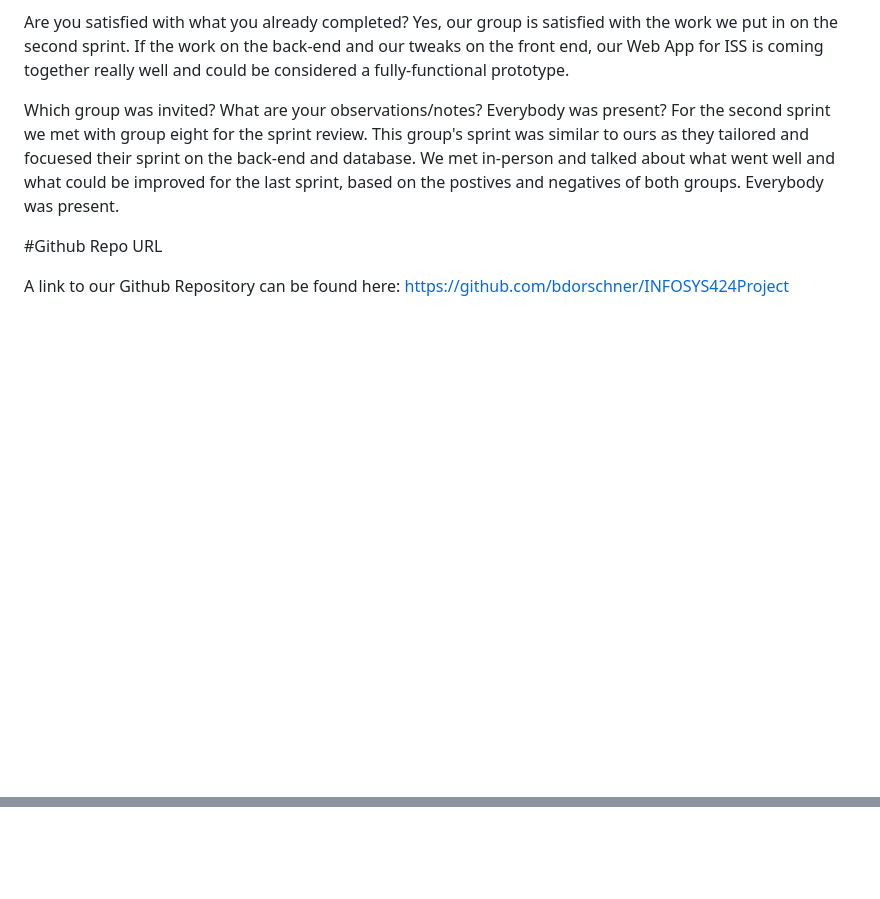
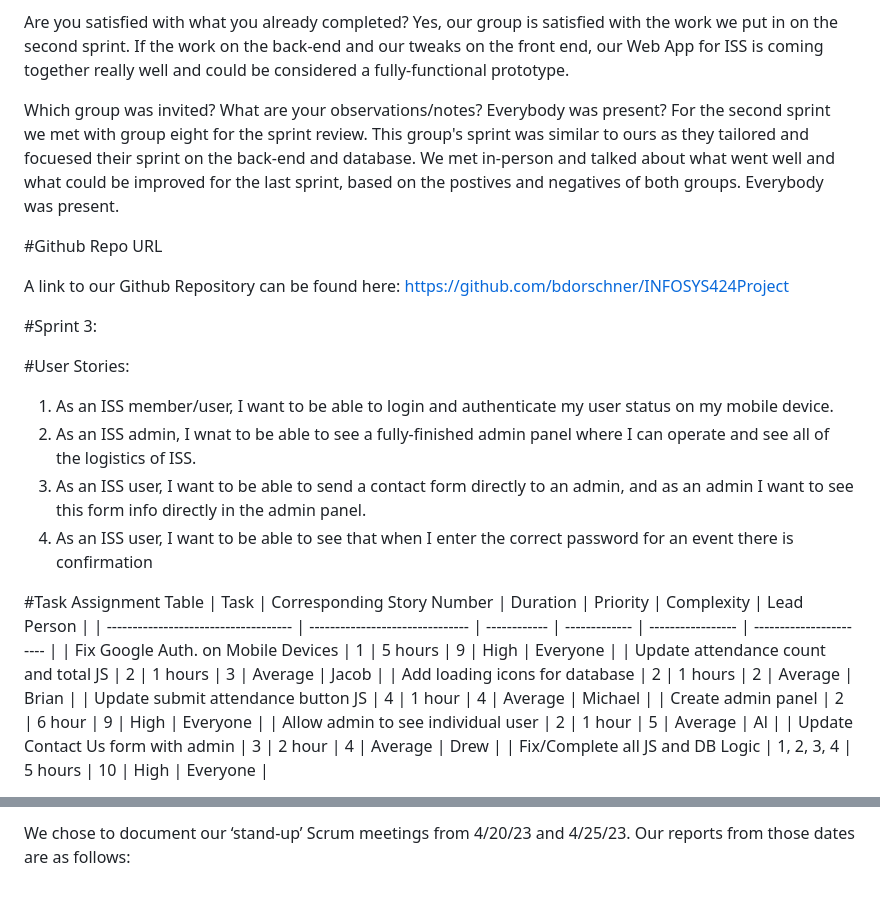
Before and after one commit to bdorschner/INFOSYS424Project, a Markdown page: README.md, 2 parts joined by grey strips. GitHub-like rendering; blank space fills up the shorter version.

Commit message:
added sprint 3 content

```diff
--- a/README.md
+++ b/README.md
@@ -249,3 +249,24 @@ For the second sprint we met with group eight for the sprint review. This group'
 #Github Repo URL
 
 A link to our Github Repository can be found here: https://github.com/bdorschner/INFOSYS424Project
+
+#Sprint 3:
+
+#User Stories:
+1. As an ISS member/user, I want to be able to login and authenticate my user status on my mobile device.
+2. As an ISS admin, I wnat to be able to see a fully-finished admin panel where I can operate and see all of the logistics of ISS.
+3. As an ISS user, I want to be able to send a contact form directly to an admin, and as an admin I want to see this form info directly in the admin panel.
+4. As an ISS user, I want to be able to see that when I enter the correct password for an event there is confirmation
+
+#Task Assignment Table
+| Task                                 | Corresponding Story Number      | Duration     | Priority      | Complexity        | Lead Person             |
+| ------------------------------------ | ------------------------------- | ------------ | ------------- | ----------------- | ----------------------- |
+| Fix Google Auth. on Mobile Devices   | 1                               | 5 hours      | 9             | High              | Everyone                |
+| Update attendance count and total JS | 2                               | 1 hours      | 3             | Average           | Jacob                   |
+| Add loading icons for database       | 2                               | 1 hours      | 2             | Average           | Brian                   |
+| Update submit attendance button JS   | 4                               | 1 hour       | 4             | Average           | Michael                 |
+| Create admin panel                   | 2                               | 6 hour       | 9             | High              | Everyone                |
+| Allow admin to see individual user   | 2                               | 1 hour       | 5             | Average           | Al                      |
+| Update Contact Us form with admin    | 3                               | 2 hour       | 4             | Average           | Drew                    |
+| Fix/Complete all JS and DB Logic     | 1, 2, 3, 4                      | 5 hours      | 10            | High              | Everyone                |
+
@@ -251,0 +288 @@ A link to our Github Repository can be found here: https://github.com/bdorschner
+We chose to document our ‘stand-up’ Scrum meetings from 4/20/23 and 4/25/23. Our reports from those dates are as follows:
```
Also changed, not shown: other parts of README.md (+15 -0 lines).
